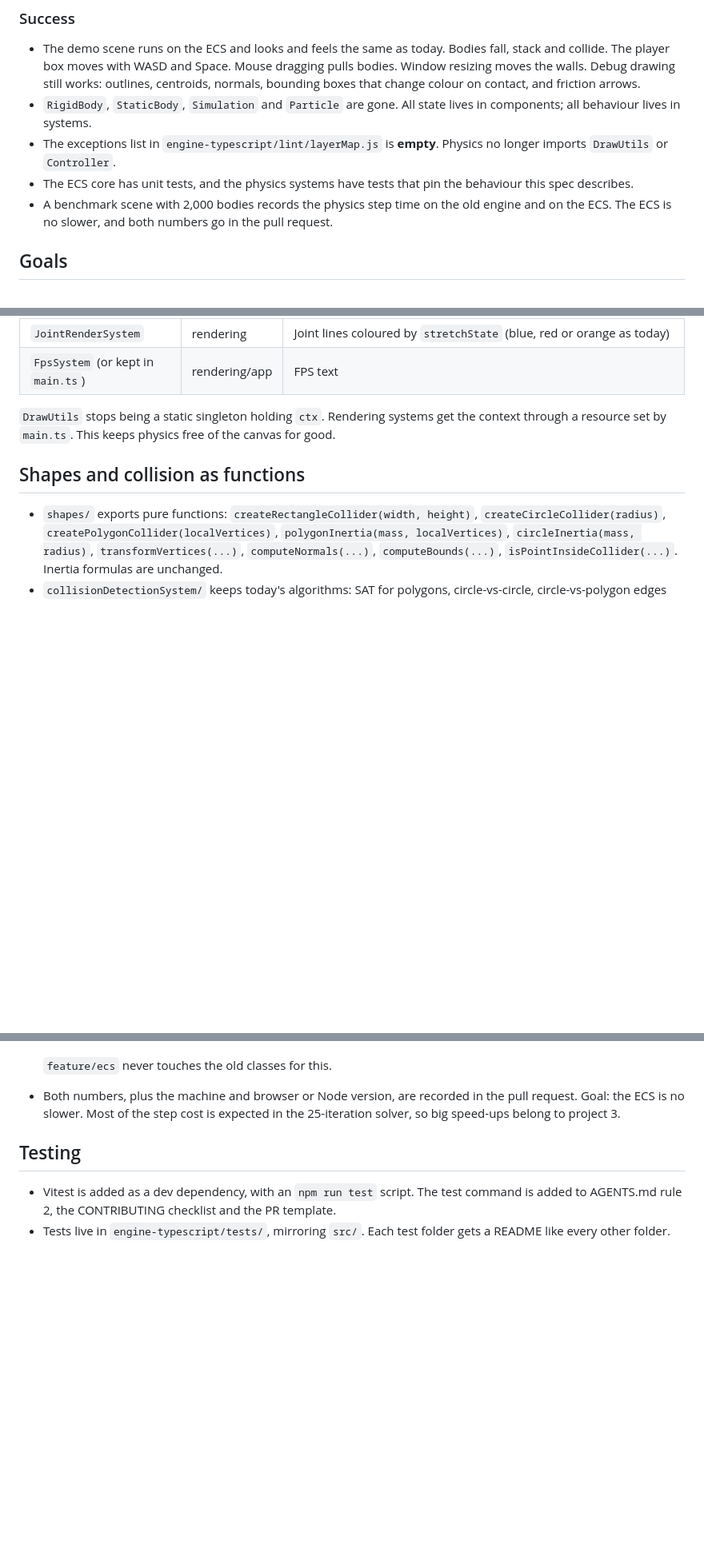
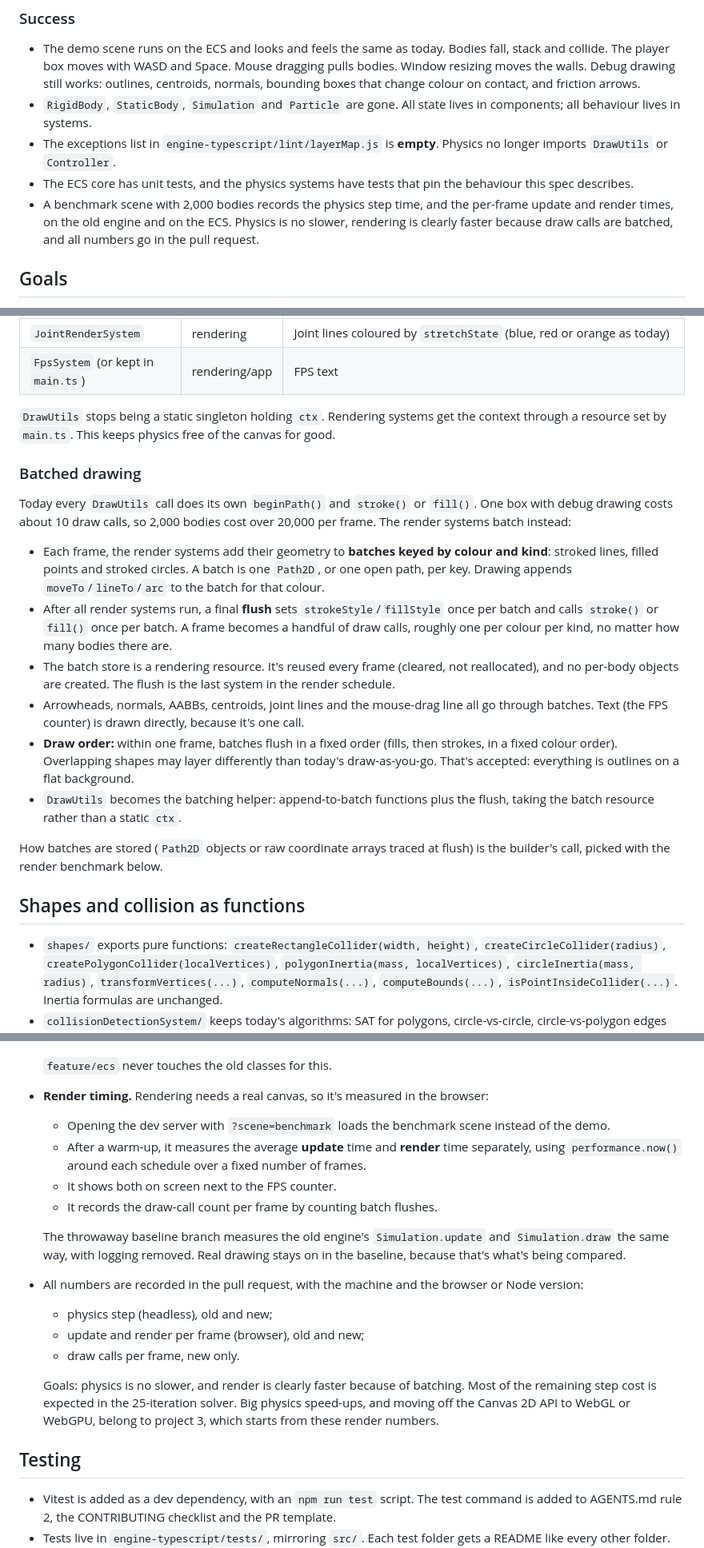
Before and after one commit to stevenfojas670/2D-Physics-Engine, a Markdown page: superpowers/specs/2026-11-13-ecs-design.md, 3 parts joined by grey strips. Shown at 80% size. GitHub-like rendering; blank space fills up the shorter version.

Commit message:
docs: add batched drawing and render timing to ecs spec
Co-Authored-By: Claude Opus 5.5 <noreply@anthropic.com>
Claude-Session: https://claude.ai/code/session_018snxaGX4x1qMa9KmmbZbZo

```diff
--- a/superpowers/specs/2026-11-13-ecs-design.md
+++ b/superpowers/specs/2026-11-13-ecs-design.md
@@ -27,7 +27,7 @@ This spec covers **project 1 of 3**:
 - `RigidBody`, `StaticBody`, `Simulation` and `Particle` are gone. All state lives in components; all behaviour lives in systems.
 - The exceptions list in `engine-typescript/lint/layerMap.js` is **empty**. Physics no longer imports `DrawUtils` or `Controller`.
 - The ECS core has unit tests, and the physics systems have tests that pin the behaviour this spec describes.
-- A benchmark scene with 2,000 bodies records the physics step time on the old engine and on the ECS. The ECS is no slower, and both numbers go in the pull request.
+- A benchmark scene with 2,000 bodies records the physics step time, and the per-frame update and render times, on the old engine and on the ECS. Physics is no slower, rendering is clearly faster because draw calls are batched, and all numbers go in the pull request.
 
 ## Goals
 
@@ -289,6 +289,19 @@ The other two grid kinds keep working: the hash grid and the spatial grid. Both
 
 `DrawUtils` stops being a static singleton holding `ctx`. Rendering systems get the context through a resource set by `main.ts`. This keeps physics free of the canvas for good.
 
+### Batched drawing
+
+Today every `DrawUtils` call does its own `beginPath()` and `stroke()` or `fill()`. One box with debug drawing costs about 10 draw calls, so 2,000 bodies cost over 20,000 per frame. The render systems batch instead:
+
+- Each frame, the render systems add their geometry to **batches keyed by colour and kind**: stroked lines, filled points and stroked circles. A batch is one `Path2D`, or one open path, per key. Drawing appends `moveTo`/`lineTo`/`arc` to the batch for that colour.
+- After all render systems run, a final **flush** sets `strokeStyle`/`fillStyle` once per batch and calls `stroke()` or `fill()` once per batch. A frame becomes a handful of draw calls, roughly one per colour per kind, no matter how many bodies there are.
+- The batch store is a rendering resource. It's reused every frame (cleared, not reallocated), and no per-body objects are created. The flush is the last system in the render schedule.
+- Arrowheads, normals, AABBs, centroids, joint lines and the mouse-drag line all go through batches. Text (the FPS counter) is drawn directly, because it's one call.
+- **Draw order:** within one frame, batches flush in a fixed order (fills, then strokes, in a fixed colour order). Overlapping shapes may layer differently than today's draw-as-you-go. That's accepted: everything is outlines on a flat background.
+- `DrawUtils` becomes the batching helper: append-to-batch functions plus the flush, taking the batch resource rather than a static `ctx`.
+
+How batches are stored (`Path2D` objects or raw coordinate arrays traced at flush) is the builder's call, picked with the render benchmark below.
+
 ## Shapes and collision as functions
 
 - `shapes/` exports pure functions: `createRectangleCollider(width, height)`, `createCircleCollider(radius)`, `createPolygonCollider(localVertices)`, `polygonInertia(mass, localVertices)`, `circleInertia(mass, radius)`, `transformVertices(...)`, `computeNormals(...)`, `computeBounds(...)`, `isPointInsideCollider(...)`. Inertia formulas are unchanged.
@@ -330,7 +343,19 @@ It rebuilds today's `Simulation` constructor as entities:
   - adds a way to build the benchmark scene instead of the demo.
 
   `feature/ecs` never touches the old classes for this.
-- Both numbers, plus the machine and browser or Node version, are recorded in the pull request. Goal: the ECS is no slower. Most of the step cost is expected in the 25-iteration solver, so big speed-ups belong to project 3.
+- **Render timing.** Rendering needs a real canvas, so it's measured in the browser:
+  - Opening the dev server with `?scene=benchmark` loads the benchmark scene instead of the demo.
+  - After a warm-up, it measures the average **update** time and **render** time separately, using `performance.now()` around each schedule over a fixed number of frames.
+  - It shows both on screen next to the FPS counter.
+  - It records the draw-call count per frame by counting batch flushes.
+
+  The throwaway baseline branch measures the old engine's `Simulation.update` and `Simulation.draw` the same way, with logging removed. Real drawing stays on in the baseline, because that's what's being compared.
+- All numbers are recorded in the pull request, with the machine and the browser or Node version:
+  - physics step (headless), old and new;
+  - update and render per frame (browser), old and new;
+  - draw calls per frame, new only.
+
+  Goals: physics is no slower, and render is clearly faster because of batching. Most of the remaining step cost is expected in the 25-iteration solver. Big physics speed-ups, and moving off the Canvas 2D API to WebGL or WebGPU, belong to project 3, which starts from these render numbers.
 
 ## Testing
 
```
Also changed, not shown: other parts of superpowers/specs/2026-11-13-ecs-design.md (+2 -1 lines).
